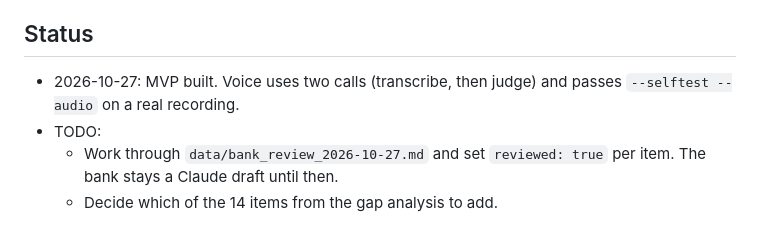
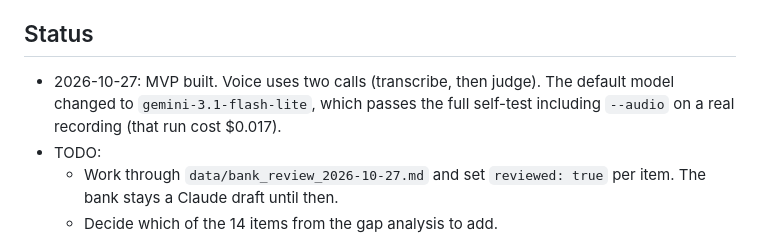
Before and after one commit to joshwhittick/debate-sparring, a Markdown page: README.md, the part around the change. Drawn GitHub-style.

```diff
--- a/README.md
+++ b/README.md
@@ -81,7 +81,7 @@ python research/carnismdebunked/scrape_carnismdebunked.py parse   # raw/ -> page
 
 ## Status
 
-- 2026-10-27: MVP built. Voice uses two calls (transcribe, then judge) and passes `--selftest --audio` on a real recording.
+- 2026-10-27: MVP built. Voice uses two calls (transcribe, then judge). The default model changed to `gemini-3.1-flash-lite`, which passes the full self-test including `--audio` on a real recording (that run cost $0.017).
 - TODO:
   - Work through `data/bank_review_2026-10-27.md` and set `reviewed: true` per item. The bank stays a Claude draft until then.
   - Decide which of the 14 items from the gap analysis to add.
```
